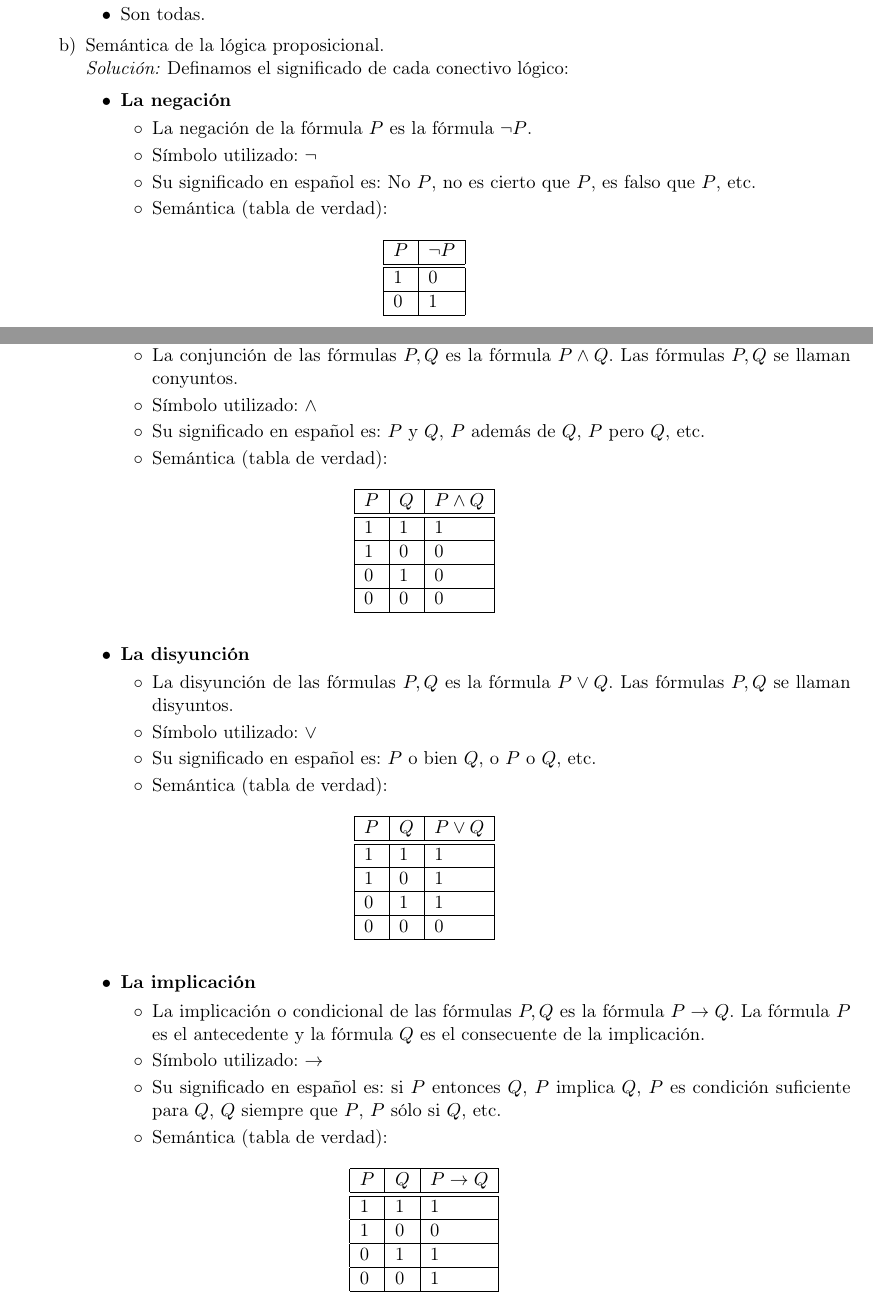
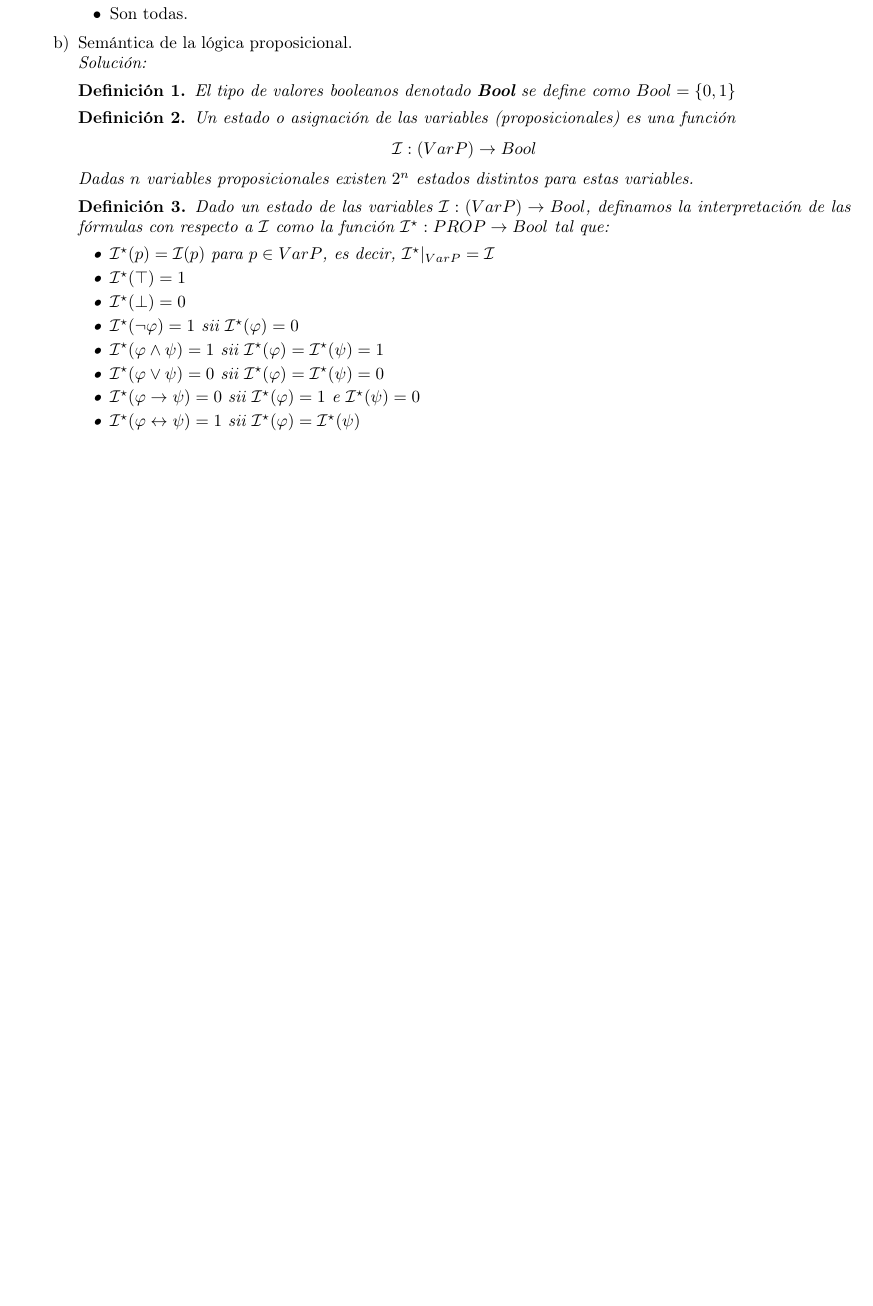
Before and after one commit to Joaofifa/logica, a LaTeX problem sheet (tareas/tarea1/tarea1.tex): two parts of pages 1 and 2 of 8 before the commit and part of page 1 of 6 after it, the two joined at a grey line, cut so that both start at the same text, the shorter picture padded with empty space. Compiled offline with pdfLaTeX.

Commit message:
tarea1 terminada

```diff
--- a/tareas/tarea1/tarea1.tex
+++ b/tareas/tarea1/tarea1.tex
@@ -1,4 +1,4 @@
-\documentclass[letterpaper,11pt]{article}
+\documentclass[letterpaper,10pt]{article}
 
 % Soporte para los acentos.
 \usepackage[utf8]{inputenc}
@@ -75,102 +75,46 @@
 
             % Definición 2.
             \item[b)] Semántica de la lógica proposicional. \\
-            \textit{Solución:} Definamos el significado de cada conectivo
-            lógico:
+            \textit{Solución:}
+            \newtheorem{teo}{Definición}[]
+            \begin{teo}
+                El tipo de valores booleanos denotado \textbf{Bool} se define
+                como $Bool = \{0, 1 \}$
+            \end{teo}
 
-            \begin{itemize}
-                \item \textbf{La negación}
+            \begin{teo}
+                Un estado o asignación de las variables (proposicionales) es
+                una función
+                \begin{center}
+                    $\mathcal{I} : (Var P) \rightarrow Bool$
+                \end{center}
+                Dadas $n$ variables proposicionales existen $2^{n}$ estados
+                distintos para estas variables.
+            \end{teo}
 
+            \begin{teo}
+                Dado un estado de las variables
+                $\mathcal{I} : (Var P) \rightarrow Bool$, definamos la
+                interpretación de las fórmulas con respecto a $\mathcal{I}$
+                como la función $\mathcal{I^{\star}} : PROP \rightarrow Bool$
+                tal que:
                 \begin{itemize}
-                    \item La negación de la fórmula $P$ es la fórmula
-                    $\neg P$.
-                    \item Símbolo utilizado: $\neg$
-                    \item Su significado en español es: No $P$, no es cierto
-                    que $P$, es falso que $P$, etc.
-                    \item Semántica (tabla de verdad):
-                    \begin{table}[htbp]
-                        \begin{center}
-                        \begin{tabular}{|l|l|}
-                        \hline
-                        $P$ & $\neg P$ \\
-                        \hline \hline
-                        1 & 0 \\ \hline
-                        0 & 1 \\ \hline
-                        \end{tabular}
-                        \end{center}
-                    \end{table}
-                \end{itemize}
-
-                \newpage
-                \item \textbf{La conjunción}
-                \begin{itemize}
-                    \item La conjunción de las fórmulas $P, Q$ es la fórmula
-                    $P \land Q$. Las fórmulas $P, Q$ se llaman conyuntos.
-                    \item Símbolo utilizado: $\land$
-                    \item Su significado en español es: $P$ y $Q$, $P$ además
-                    de $Q$, $P$ pero $Q$, etc.
-                    \item Semántica (tabla de verdad):
-                    \begin{table}[htbp]
-                        \begin{center}
-                        \begin{tabular}{|l|l|l|}
-                        \hline
-                        $P$ & $Q$ & $P \land Q$ \\
-                        \hline \hline
-                        1 & 1 & 1 \\ \hline
-                        1 & 0 & 0\\ \hline
-                        0 & 1 & 0\\ \hline
-                        0 & 0 & 0\\  \hline
-                        \end{tabular}
-                        \end{center}
-                    \end{table}
-                \end{itemize}
-                \item \textbf{La disyunción}
-
-                \begin{itemize}
-                    \item La disyunción de las fórmulas $P, Q$ es la fórmula
-                    $P \lor Q$. Las fórmulas $P, Q$ se llaman disyuntos.
-                    \item Símbolo utilizado: $\lor$
-                    \item Su significado en español es: $P$ o bien $Q$, o
-                    $P$ o $Q$, etc.
-                    \item Semántica (tabla de verdad):
-                    \begin{table}[htbp]
-                        \begin{center}
-                        \begin{tabular}{|l|l|l|}
-                        \hline
-                        $P$ & $Q$ & $P \lor Q$ \\
-                        \hline \hline
-                        1 & 1 & 1 \\ \hline
-                        1 & 0 & 1\\ \hline
-                        0 & 1 & 1\\ \hline
-                        0 & 0 & 0\\  \hline
-                        \end{tabular}
-                        \end{center}
-                    \end{table}
-                \end{itemize}
-
-                \item \textbf{La implicación}
-
-                \begin{itemize}
-                    \item La implicación o condicional de las fórmulas $P, Q$
-                    es la fórmula $P \rightarrow Q$. La fórmula $P$ es el
-                    antecedente y la fórmula $Q$ es el consecuente de la
-                    implicación.
-                    \item Símbolo utilizado: $\rightarrow$
-                    \item Su significado en español es: si $P$ entonces $Q$,
-                    $P$ implica $Q$, $P$ es condición suficiente para $Q$,
-                    $Q$ siempre que $P$, $P$ sólo si $Q$, etc.
-                    \item Semántica (tabla de verdad):
-                    \begin{table}[htbp]
-                        \begin{center}
-                        \begin{tabular}{|l|l|l|}
-                        \hline
-                        $P$ & $Q$ & $P \rightarrow Q$ \\
-                        \hline \hline
-                        1 & 1 & 1 \\ \hline
-                        1 & 0 & 0 \\ \hline
-                        0 & 1 & 1 \\ \hline
-                        0 & 0 & 1 \\  \hline
-                        \end{tabular}
-                        \end{center}
-                    \end{table}
-                \end{itemize}
+                    \item $\mathcal{I^{\star}}(p) = \mathcal{I}(p)$ para
+                    $p \in Var P$, es decir,
+                    $\mathcal{I^{\star}}|_{Var P} = \mathcal{I}$
+                    \item $\mathcal{I^{\star}}(\top) = 1$
+                    \item $\mathcal{I^{\star}}(\bot) = 0$
+                    \item $\mathcal{I^{\star}}(\neg \varphi) = 1$ sii
+                    $\mathcal{I^{\star}}(\varphi) = 0$
+                    \item $\mathcal{I^{\star}}(\varphi \land \psi) = 1$
+                    sii $\mathcal{I^{\star}}(\varphi) =
+                    \mathcal{I^{\star}}(\psi) = 1$
+                    \item $\mathcal{I^{\star}}(\varphi \lor \psi) = 0$
+                    sii $\mathcal{I^{\star}}(\varphi) =
+                    \mathcal{I^{\star}}(\psi) = 0$
+                    \item $\mathcal{I^{\star}}(\varphi \rightarrow \psi) = 0$
+                    sii $\mathcal{I^{\star}}(\varphi) = 1$ e
+                    $\mathcal{I^{\star}}(\psi) = 0$
+                    \item $\mathcal{I^{\star}}(\varphi \leftrightarrow \psi) = 1$
+                    sii $\mathcal{I^{\star}}(\varphi) =
+                    \mathcal{I^{\star}}(\psi)$
```
Also changed, not shown: tareas/tarea1/tarea1.pdf, tareas/tarea1/tarea1.tex (85 more changed lines), 5 other files.
